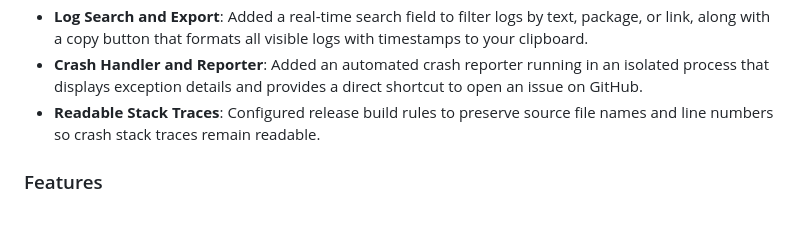
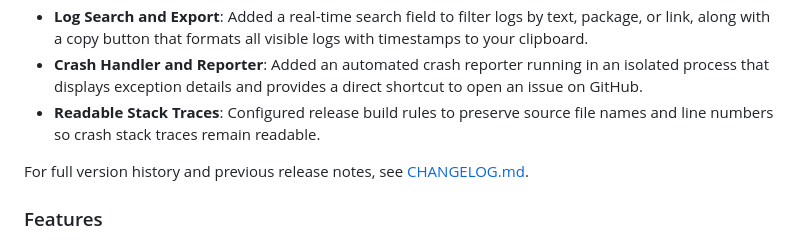
Before and after one commit to rdevz-ph/RedirectGuard, a Markdown page: RELEASE.md, the part around the change. GitHub-like rendering; blank space fills up the shorter version.

```diff
--- a/RELEASE.md
+++ b/RELEASE.md
@@ -11,6 +11,7 @@
 - **Crash Handler and Reporter**: Added an automated crash reporter running in an isolated process that displays exception details and provides a direct shortcut to open an issue on GitHub.
 - **Readable Stack Traces**: Configured release build rules to preserve source file names and line numbers so crash stack traces remain readable.
 
+For full version history and previous release notes, see [CHANGELOG.md](https://github.com/rdevz-ph/RedirectGuard/blob/main/CHANGELOG.md).
 
 ### Features
 - Deep link and app redirect interception using Android Accessibility Service
```
Also changed, not shown: CHANGELOG.md (added, +40 -0 lines).
